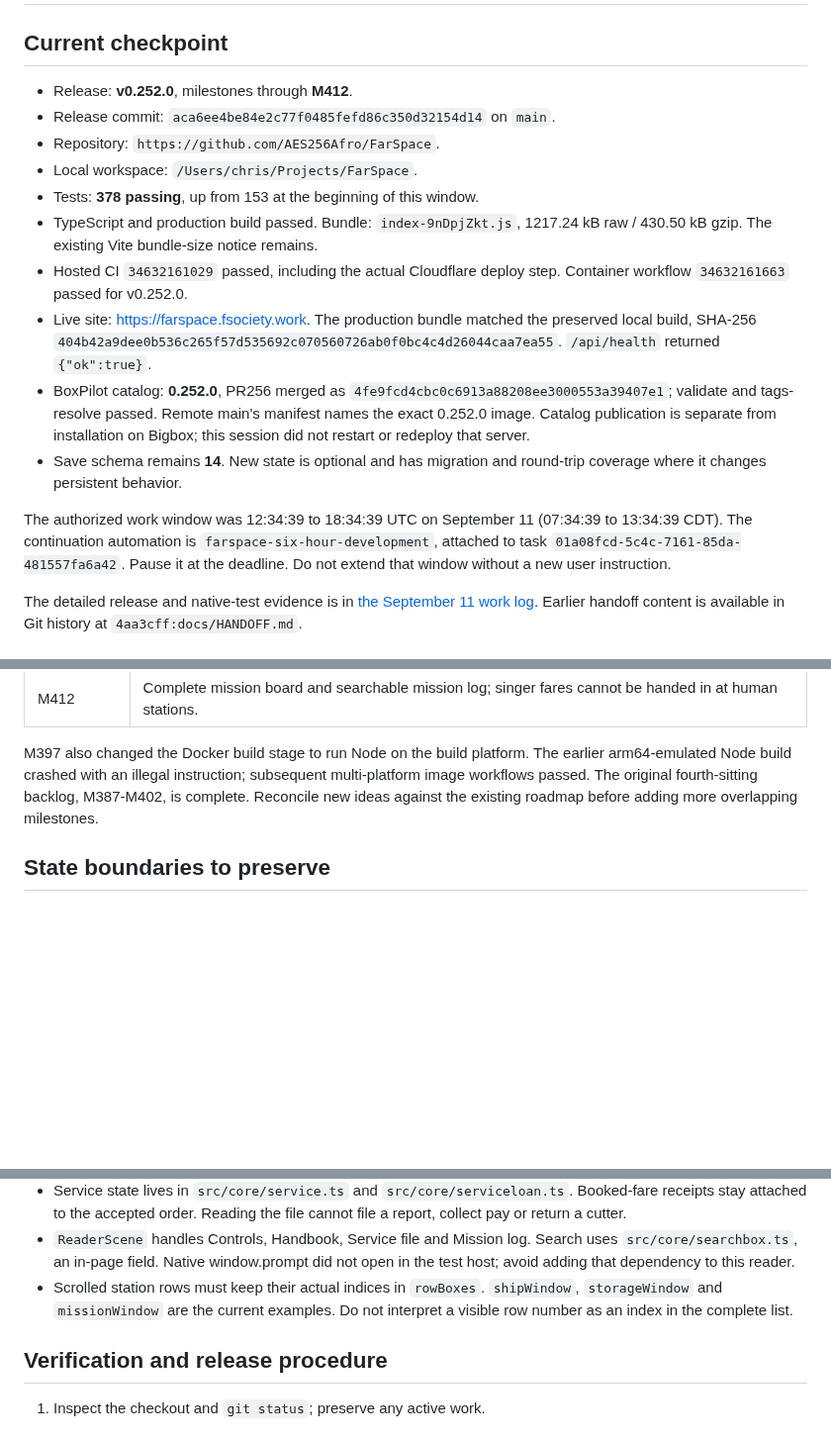
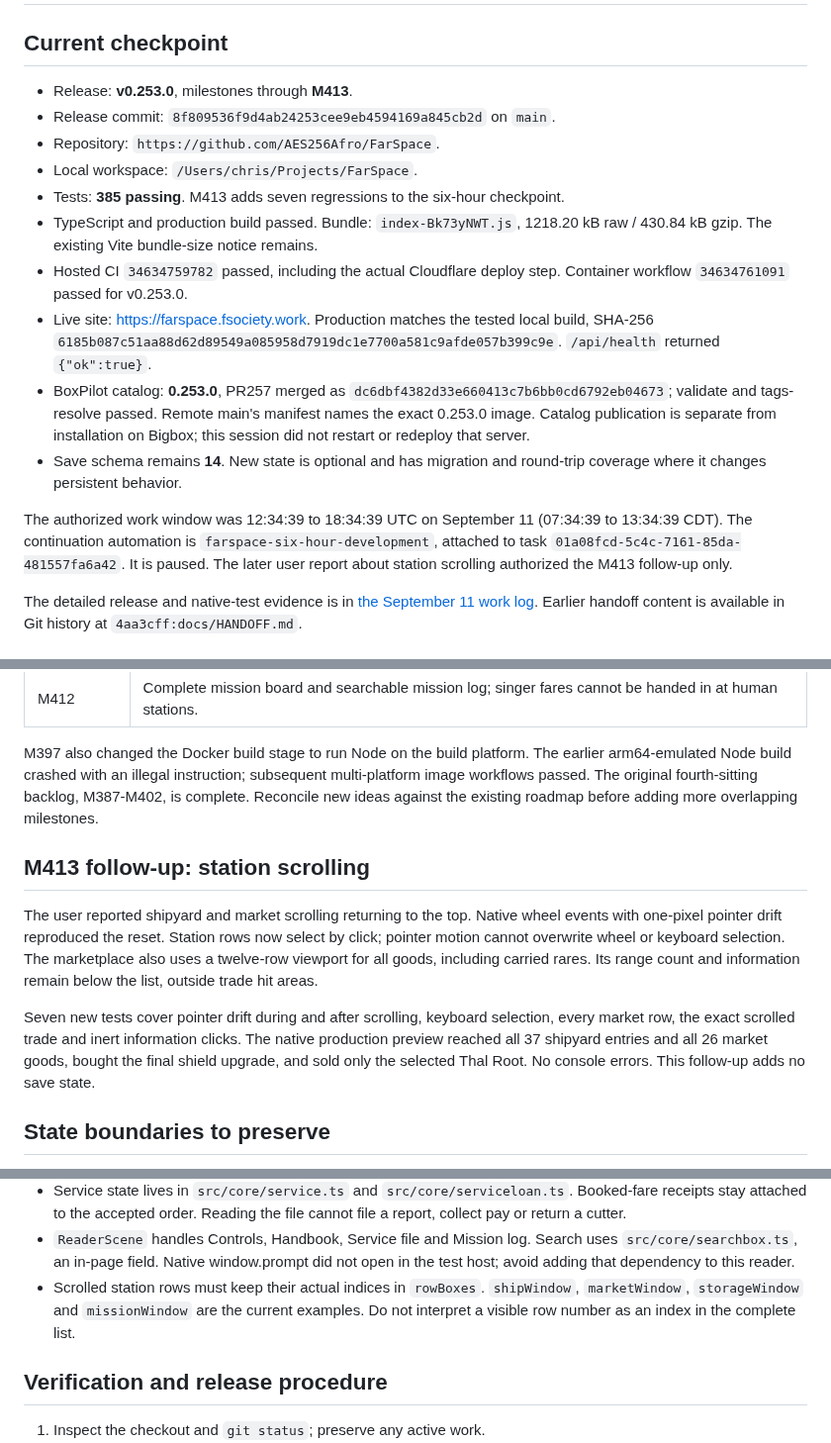
Before and after one commit to AES256Afro/FarSpace, a Markdown page: docs/HANDOFF.md, 3 parts joined by grey strips. Shown at 99% size. GitHub-like rendering; blank space fills up the shorter version.

Commit message:
Record verified scrolling fix deployment and catalog publication

```diff
--- a/docs/HANDOFF.md
+++ b/docs/HANDOFF.md
@@ -2,22 +2,22 @@
 
 ## Current checkpoint
 
-- Release: **v0.252.0**, milestones through **M412**.
-- Release commit: `aca6ee4be84e2c77f0485fefd86c350d32154d14` on `main`.
+- Release: **v0.253.0**, milestones through **M413**.
+- Release commit: `8f809536f9d4ab24253cee9eb4594169a845cb2d` on `main`.
 - Repository: `https://github.com/AES256Afro/FarSpace`.
 - Local workspace: `/Users/chris/Projects/FarSpace`.
-- Tests: **378 passing**, up from 153 at the beginning of this window.
-- TypeScript and production build passed. Bundle: `index-9nDpjZkt.js`,
-  1217.24 kB raw / 430.50 kB gzip. The existing Vite bundle-size notice remains.
-- Hosted CI `34632161029` passed, including the actual Cloudflare deploy step.
-  Container workflow `34632161663` passed for v0.252.0.
-- Live site: <https://farspace.fsociety.work>. The production bundle matched
-  the preserved local build, SHA-256
-  `404b42a9dee0b536c265f57d535692c070560726ab0f0bc4c4d26044caa7ea55`.
+- Tests: **385 passing**. M413 adds seven regressions to the six-hour checkpoint.
+- TypeScript and production build passed. Bundle: `index-Bk73yNWT.js`,
+  1218.20 kB raw / 430.84 kB gzip. The existing Vite bundle-size notice remains.
+- Hosted CI `34634759782` passed, including the actual Cloudflare deploy step.
+  Container workflow `34634761091` passed for v0.253.0.
+- Live site: <https://farspace.fsociety.work>. Production matches the tested
+  local build, SHA-256
+  `6185b087c51aa88d62d89549a085958d7919dc1e7700a581c9afde057b399c9e`.
   `/api/health` returned `{"ok":true}`.
-- BoxPilot catalog: **0.252.0**, PR256 merged as
-  `4fe9fcd4cbc0c6913a88208ee3000553a39407e1`; validate and tags-resolve passed.
-  Remote main's manifest names the exact 0.252.0 image. Catalog publication
+- BoxPilot catalog: **0.253.0**, PR257 merged as
+  `dc6dbf4382d33e660413c7b6bb0cd6792eb04673`; validate and tags-resolve passed.
+  Remote main's manifest names the exact 0.253.0 image. Catalog publication
   is separate from installation on Bigbox; this session did not restart or
   redeploy that server.
 - Save schema remains **14**. New state is optional and has migration and
@@ -26,8 +26,8 @@
 The authorized work window was 12:34:39 to 18:34:39 UTC on September 11
 (07:34:39 to 13:34:39 CDT). The continuation automation is
 `farspace-six-hour-development`, attached to task
-`01a08fcd-5c4c-7161-85da-481557fa6a42`. Pause it at the deadline. Do not extend
-that window without a new user instruction.
+`01a08fcd-5c4c-7161-85da-481557fa6a42`. It is paused. The later user report
+about station scrolling authorized the M413 follow-up only.
 
 The detailed release and native-test evidence is in
 [the September 11 work log](WORKLOG-2026-09-11.md). Earlier handoff content is
@@ -93,6 +93,21 @@ subsequent multi-platform image workflows passed. The original fourth-sitting
 backlog, M387-M402, is complete. Reconcile new ideas against the existing
 roadmap before adding more overlapping milestones.
 
+## M413 follow-up: station scrolling
+
+The user reported shipyard and market scrolling returning to the top. Native
+wheel events with one-pixel pointer drift reproduced the reset. Station rows
+now select by click; pointer motion cannot overwrite wheel or keyboard
+selection. The marketplace also uses a twelve-row viewport for all goods,
+including carried rares. Its range count and information remain below the
+list, outside trade hit areas.
+
+Seven new tests cover pointer drift during and after scrolling, keyboard
+selection, every market row, the exact scrolled trade and inert information
+clicks. The native production preview reached all 37 shipyard entries and all
+26 market goods, bought the final shield upgrade, and sold only the selected
+Thal Root. No console errors. This follow-up adds no save state.
+
 ## State boundaries to preserve
 
 - `FlightScene.enter` and `resetPopulation` own world/system population state.
@@ -112,7 +127,8 @@ roadmap before adding more overlapping milestones.
   Search uses `src/core/searchbox.ts`, an in-page field. Native window.prompt
   did not open in the test host; avoid adding that dependency to this reader.
 - Scrolled station rows must keep their actual indices in `rowBoxes`.
-  `shipWindow`, `storageWindow` and `missionWindow` are the current examples.
+  `shipWindow`, `marketWindow`, `storageWindow` and `missionWindow` are
+  the current examples.
   Do not interpret a visible row number as an index in the complete list.
 
 ## Verification and release procedure
```
Also changed, not shown: other parts of docs/HANDOFF.md (+1 -1 lines), docs/WORKLOG-2026-09-11.md (+10 -1 lines).
